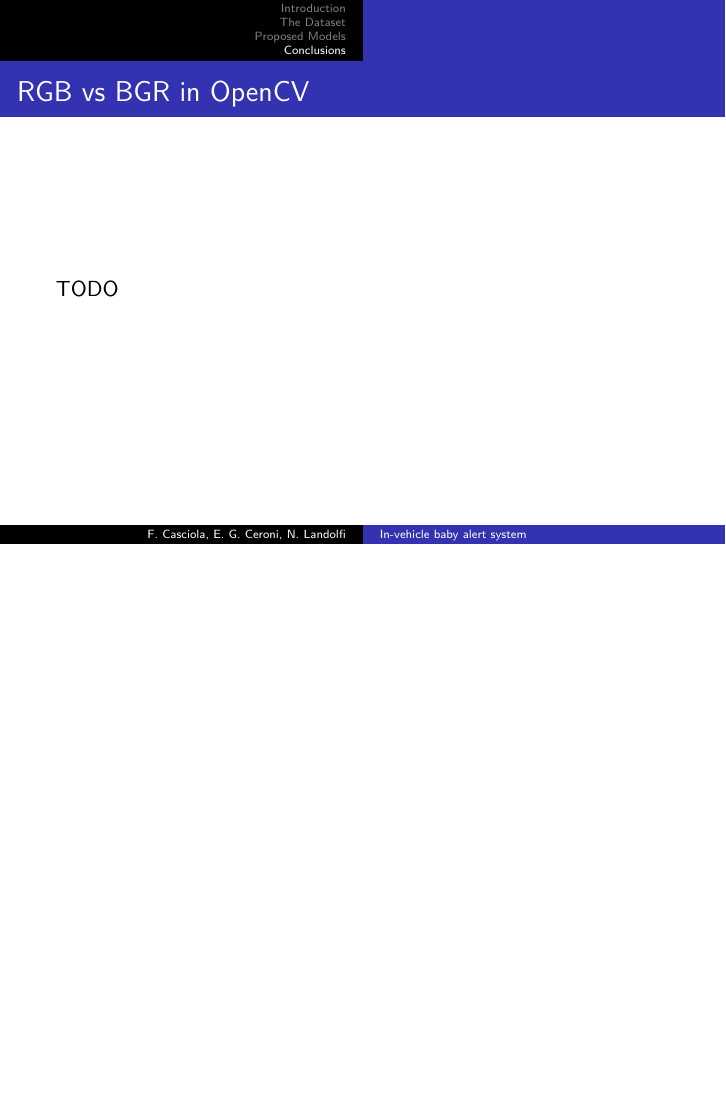
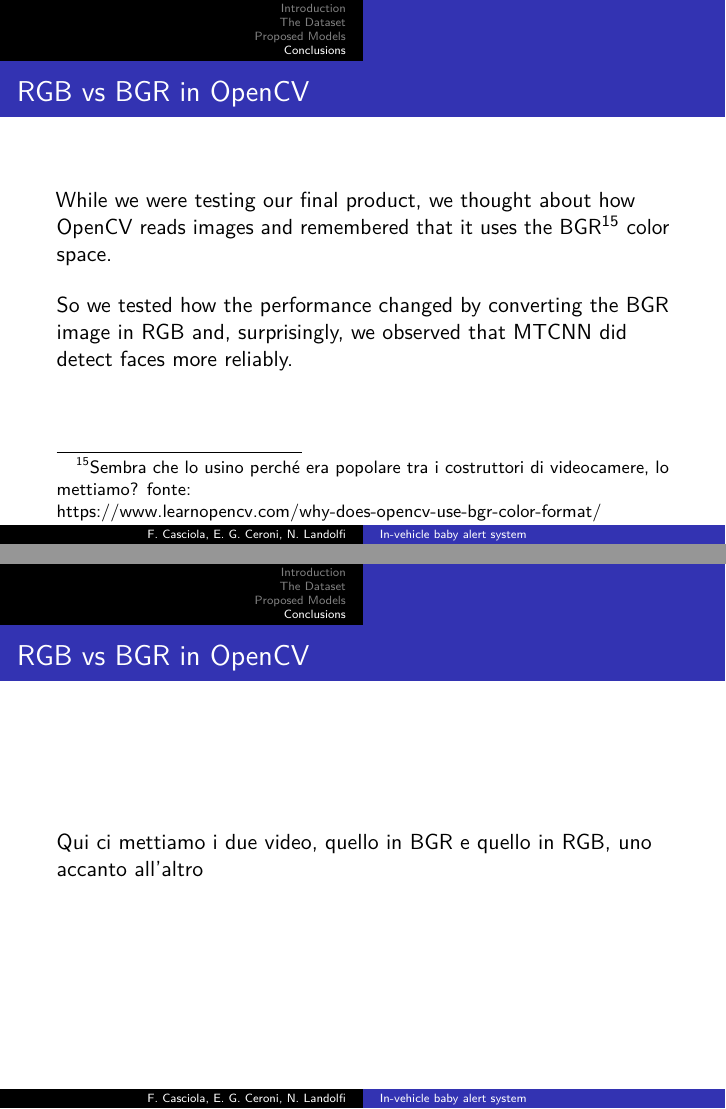
Before and after one commit to fhgre/ADIP-Slides, LaTeX slides (main.tex): page 33 of 34 before the commit and pages 33 and 34 of 35 after it, the two joined at a grey line, the shorter picture padded with empty space. Compiled offline with pdfLaTeX.

Commit message:
Aggiunta breve descrizione BGR vs RGB
Mancano i video di confronto, li sto processando. Li aggiungiamo la prossima volta che ci sentiamo

```diff
--- a/main.tex
+++ b/main.tex
@@ -483,7 +483,20 @@
 
 	\begin{frame}
 		\frametitle{RGB vs BGR in OpenCV}
-		TODO
+
+		While we were testing our final product, we thought about how OpenCV reads images and remembered that it uses the BGR\footnote{Sembra che lo usino perché era popolare tra i costruttori di videocamere, lo mettiamo? fonte: https://www.learnopencv.com/why-does-opencv-use-bgr-color-format/} color space.
+
+		\bigskip
+
+		So we tested how the performance changed by converting the BGR image in RGB and, surprisingly, we observed that MTCNN did detect faces more reliably.
+
+
+
+	\end{frame}
+
+	\begin{frame}
+	\frametitle{RGB vs BGR in OpenCV}
+	Qui ci mettiamo i due video, quello in BGR e quello in RGB, uno accanto all'altro
 	\end{frame}
 
 	\begin{frame}
```
